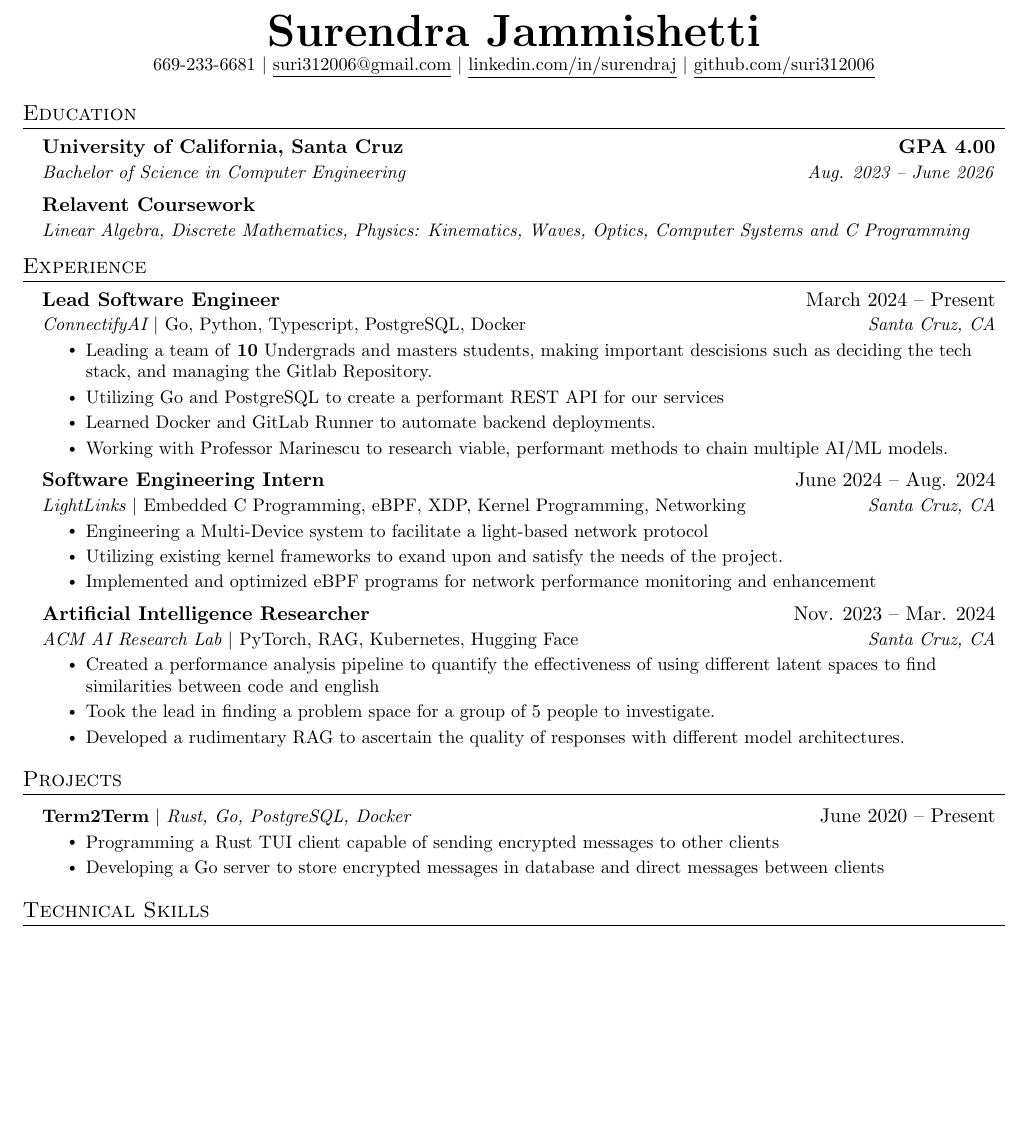
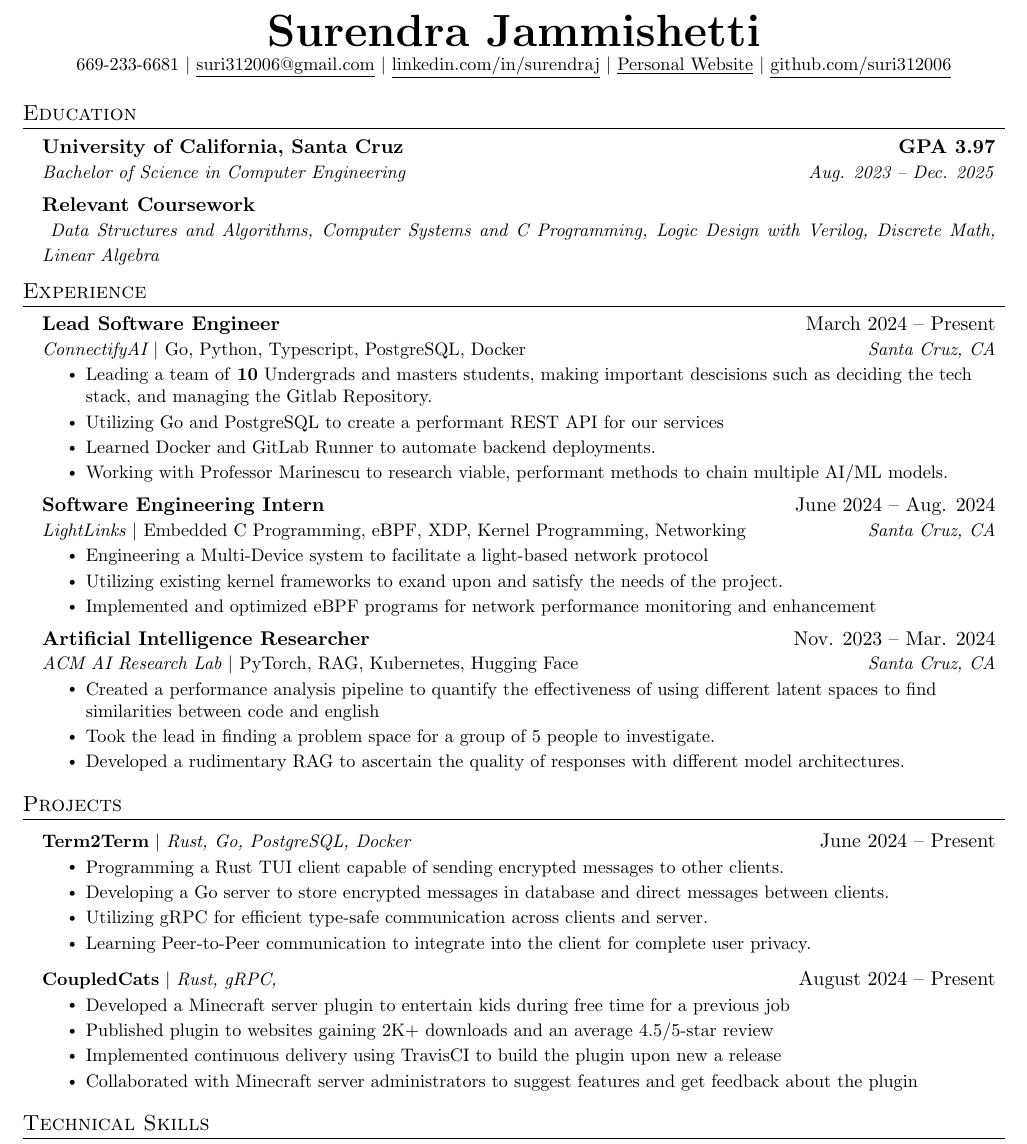
Before and after one commit to suri-codes/resume, a LaTeX CV (resume.tex): part of the page, cut so that both start at the same text, the shorter picture padded with empty space. The pictures show the PDF file resume.pdf that the author committed with the source.

```diff
--- a/resume.tex
+++ b/resume.tex
@@ -108,21 +109,22 @@
     \textbf{\Huge \scshape Surendra Jammishetti} \\ \vspace{1pt}
     \small 669-233-6681 $|$ \href{mailto:suri312006@gmail.com}{\underline{suri312006@gmail.com}} $|$
     \href{https://www.linkedin.com/in/surendra-jammishetti-909809293/}{\underline{linkedin.com/in/surendraj}} $|$
+    \href{https://suridev.vercel.app/}{\underline{Personal Website}} $|$
     \href{https://github.com/suri312006}{\underline{github.com/suri312006}}
 \end{center}
-
 
 %-----------EDUCATION-----------
 \section{Education}
   \resumeSubHeadingListStart
     \resumeSubheading
-      {University of California, Santa Cruz}{\textbf{GPA 4.00}}
-      {Bachelor of Science in Computer Engineering}{Aug. 2023 -- June 2026}
+      {University of California, Santa Cruz}{\textbf{GPA 3.97}}
+      {Bachelor of Science in Computer Engineering}{Aug. 2023 -- Dec. 2025}
     % \resumeSubheading
     %   {Blinn College}{Bryan, TX}
     %   {Associate's in Liberal Arts}{Aug. 2014 -- May 2018}
     \resumeSubheading
-    {Relavent Coursework}{}{Linear Algebra, Discrete Mathematics, Physics: Kinematics, Waves, Optics, Computer Systems and C Programming} \\
+    {Relevant Coursework}{}{
+Data Structures and Algorithms, Computer Systems and C Programming, Logic Design with Verilog, Discrete Math, Linear Algebra} \\
   \resumeSubHeadingListEnd
 
 
@@ -176,20 +178,21 @@
     \resumeSubHeadingListStart
       \resumeProjectHeading
       %replace this with term2term
-          {\textbf{Term2Term} $|$ \emph{Rust, Go, PostgreSQL, Docker}}{June 2020 -- Present}
+          {\textbf{Term2Term} $|$ \emph{Rust, Go, PostgreSQL, Docker}}{June 2024 -- Present}
           \resumeItemListStart
-            \resumeItem{Programming a Rust TUI client capable of sending encrypted messages to other clients}
-            \resumeItem{Developing a Go server to store encrypted messages in database and direct messages between clients}
+            \resumeItem{Programming a Rust TUI client capable of sending encrypted messages to other clients.}
+            \resumeItem{Developing a Go server to store encrypted messages in database and direct messages between clients.}
+            \resumeItem{Utilizing gRPC for efficient type-safe communication across clients and server.}
+            \resumeItem{Learning Peer-to-Peer communication to integrate into the client for complete user privacy.}
           \resumeItemListEnd
-        % replace this with slug mommy or something else later
-      % \resumeProjectHeading
-      %     {\textbf{Simple Paintball} $|$ \emph{Spigot API, Java, Maven, TravisCI, Git}}{May 2018 -- May 2020}
-      %     \resumeItemListStart
-      %       \resumeItem{Developed a Minecraft server plugin to entertain kids during free time for a previous job}
-      %       \resumeItem{Published plugin to websites gaining 2K+ downloads and an average 4.5/5-star review}
-      %       \resumeItem{Implemented continuous delivery using TravisCI to build the plugin upon new a release}
-      %       \resumeItem{Collaborated with Minecraft server administrators to suggest features and get feedback about the plugin}
-      %     \resumeItemListEnd
+      \resumeProjectHeading
+          {\textbf{CoupledCats} $|$ \emph{Rust, gRPC, }}{August 2024 -- Present}
+          \resumeItemListStart
+            \resumeItem{Developed a Minecraft server plugin to entertain kids during free time for a previous job}
+            \resumeItem{Published plugin to websites gaining 2K+ downloads and an average 4.5/5-star review}
+            \resumeItem{Implemented continuous delivery using TravisCI to build the plugin upon new a release}
+            \resumeItem{Collaborated with Minecraft server administrators to suggest features and get feedback about the plugin}
+          \resumeItemListEnd
     \resumeSubHeadingListEnd
 
 
```
Also changed, not shown: plan.md (added, +10 -0 lines), resume.pdf, resume.tex (5 more changed lines).
